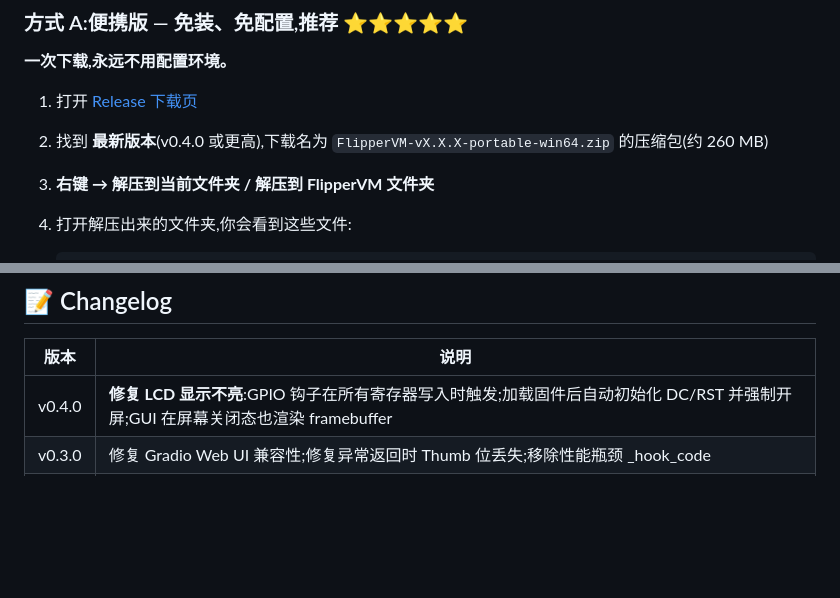
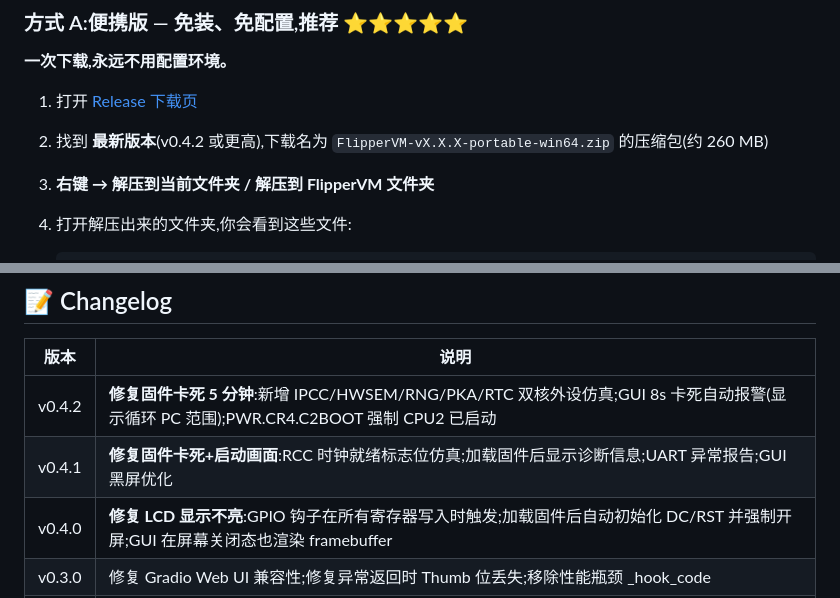
Before and after one commit to k20120509/flippervm, a Markdown page: README.md, 2 parts joined by grey strips. Rendered like a GitHub page; blank space fills up the shorter version.

Commit message:
v0.4.2: 修复固件卡死5分钟+双核外设仿真+卡死检测报警 - 新增IPCC/HWSEM/RNG/PKA/RTC仿真,解决STM32WB CPU2等待死循环 - PWR.CR4.C2BOOT=1强制CPU2已启动 - GUI RUN时8s卡死自动检测并通过UART报警 - 所有12个集成测试通过

```diff
--- a/README.md
+++ b/README.md
@@ -25,7 +25,7 @@
 **一次下载,永远不用配置环境。**
 
 1. 打开 [Release 下载页](https://github.com/k20120509/flippervm/releases/latest)
-2. 找到 **最新版本**(v0.4.0 或更高),下载名为
+2. 找到 **最新版本**(v0.4.2 或更高),下载名为
    `FlipperVM-vX.X.X-portable-win64.zip`
    的压缩包(约 260 MB)
 3. **右键 → 解压到当前文件夹 / 解压到 FlipperVM 文件夹**
@@ -286,6 +286,8 @@ Actions 会自动在 Windows runner 上跑,产出会自动附加到 Release:
 
 | 版本 | 说明 |
 |---|---|
+| v0.4.2 | **修复固件卡死 5 分钟**:新增 IPCC/HWSEM/RNG/PKA/RTC 双核外设仿真;GUI 8s 卡死自动报警(显示循环 PC 范围);PWR.CR4.C2BOOT 强制 CPU2 已启动 |
+| v0.4.1 | **修复固件卡死+启动画面**:RCC 时钟就绪标志位仿真;加载固件后显示诊断信息;UART 异常报告;GUI 黑屏优化 |
 | v0.4.0 | **修复 LCD 显示不亮**:GPIO 钩子在所有寄存器写入时触发;加载固件后自动初始化 DC/RST 并强制开屏;GUI 在屏幕关闭态也渲染 framebuffer |
 | v0.3.0 | 修复 Gradio Web UI 兼容性;修复异常返回时 Thumb 位丢失;移除性能瓶颈 _hook_code |
 | v0.2.0 | 首次发布 Windows 便携版(免配置,解压即用);加入 Actions 工作流 |
```
Also changed, not shown: fvm_shots/00_v0.4.1_LCD特写_启动信息.png (added), fvm_shots/00_v0.4.1_启动画面_固件加载成功.png (added), fvm_shots/03_按键面板与UART控制台.png, fvm_shots/04_按下OK键_主菜单_iAPP列表.png, fvm_shots/05_运行iAPP_Sub-GHz.png, fvm_shots/06_暂停状态_可单步调试.png, 5 other files.
